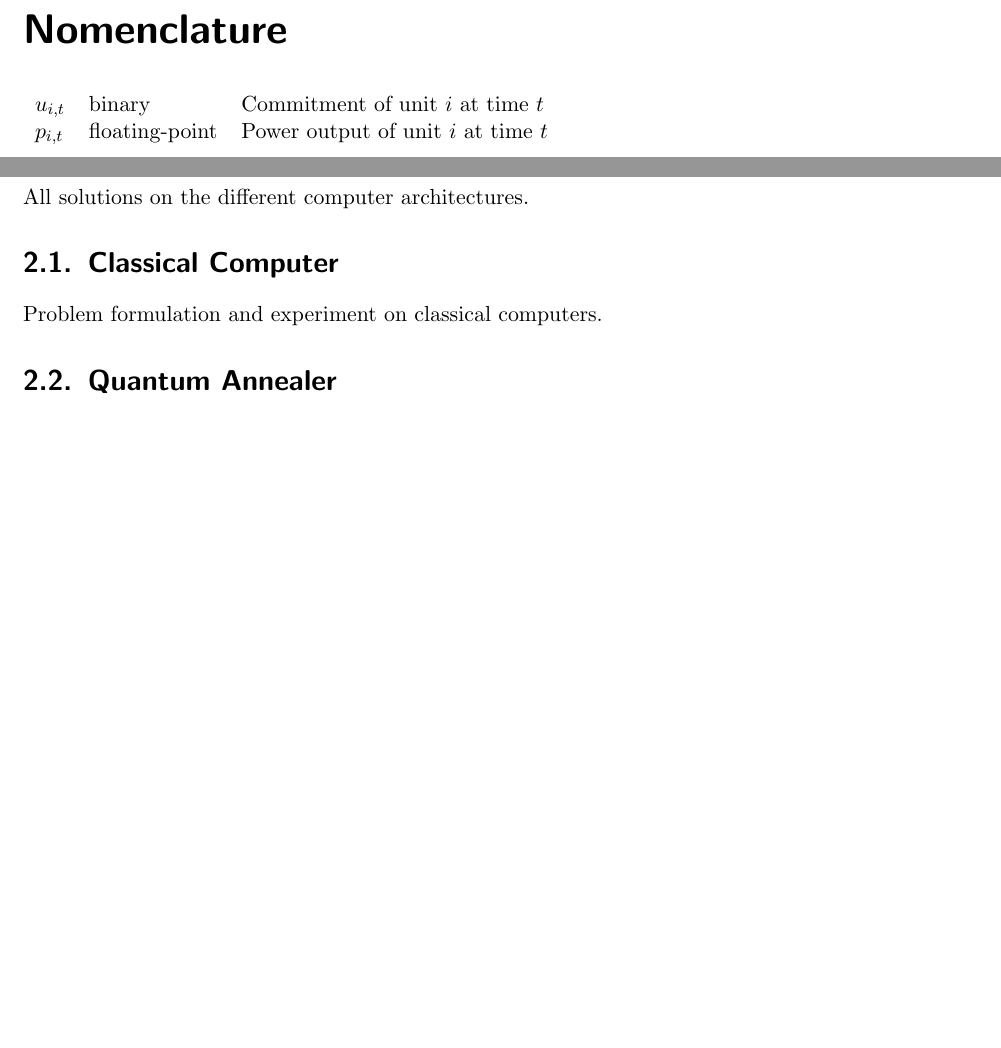
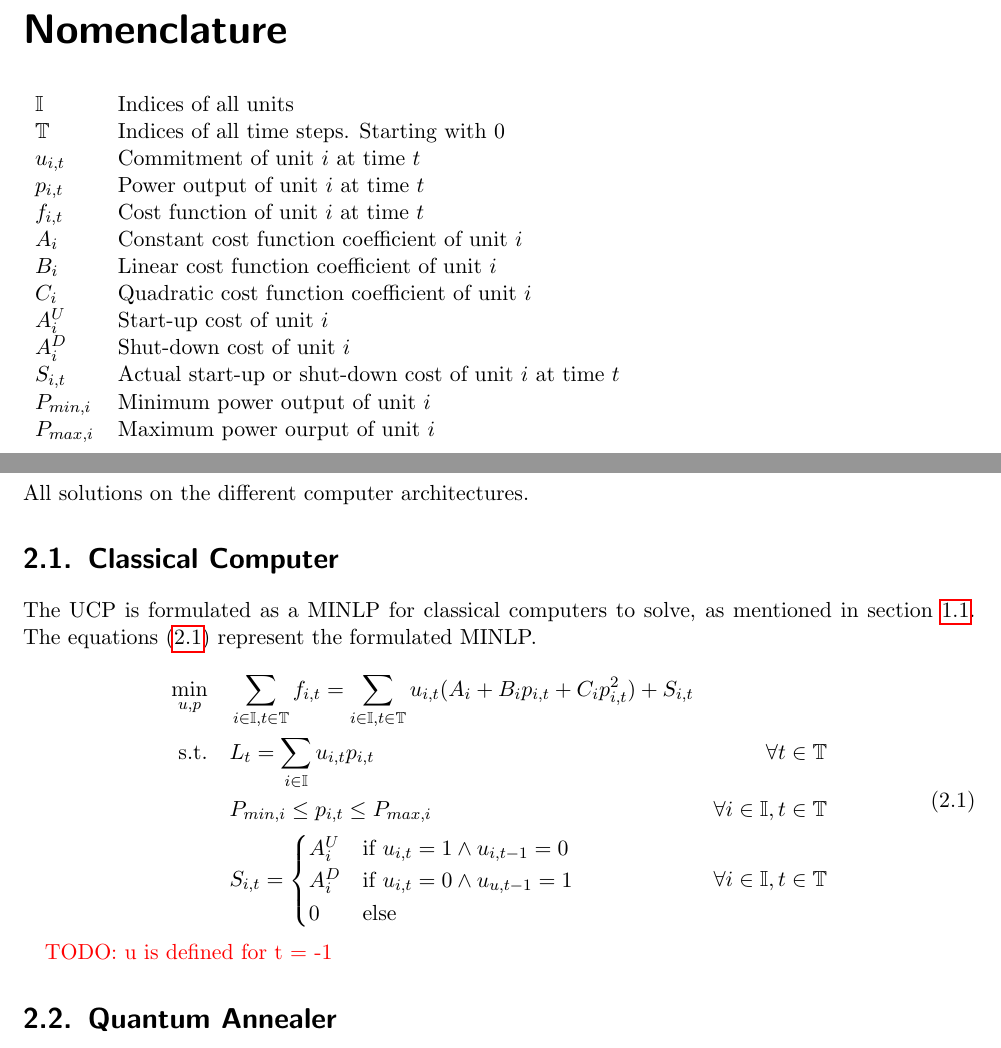
Before and after one commit to cloudsftp/BachelorThesis, a LaTeX document (Paper/main.tex, which reads Paper/Config/packages.tex, Paper/Preface/nomenclature.tex, Paper/Section/Optimization/classical.tex): two parts of pages 3 and 5 of 9, joined at a grey line, cut so that both start at the same text, the shorter picture padded with empty space. Compiled offline with pdfLaTeX.

Commit message:
paper | add minlp formulation of ucp

```diff
--- a/Paper/Config/packages.tex
+++ b/Paper/Config/packages.tex
@@ -19,3 +19,6 @@
 
 % Color
 \usepackage{xcolor}
+
+% Labels
+\usepackage{hyperref}
--- a/Paper/Preface/nomenclature.tex
+++ b/Paper/Preface/nomenclature.tex
@@ -1,6 +1,17 @@
 \chapter*{Nomenclature}
 
-\begin{tabular}{lll}
-  $u_{i, t}$ & binary & Commitment of unit $i$ at time $t$\\
-  $p_{i, t}$ & floating-point & Power output of unit $i$ at time $t$
+\begin{tabular}{ll}
+  $\mathbb{I}$ & Indices of all units \\
+  $\mathbb{T}$ & Indices of all time steps. Starting with $0$ \\
+  $u_{i, t}$ & Commitment of unit $i$ at time $t$ \\
+  $p_{i, t}$ & Power output of unit $i$ at time $t$ \\
+  $f_{i, t}$ & Cost function of unit $i$ at time $t$ \\
+  $A_i$ & Constant cost function coefficient of unit $i$ \\
+  $B_i$ & Linear cost function coefficient of unit $i$ \\
+  $C_i$ & Quadratic cost function coefficient of unit $i$ \\
+  $A^U_i$ & Start-up cost of unit $i$ \\
+  $A^D_i$ & Shut-down cost of unit $i$ \\
+  $S_{i, t}$ & Actual start-up or shut-down cost of unit $i$ at time $t$ \\
+  $P_{min, i}$ & Minimum power output of unit $i$ \\
+  $P_{max, i}$ & Maximum power ourput of unit $i$
 \end{tabular}
--- a/Paper/Section/Optimization/classical.tex
+++ b/Paper/Section/Optimization/classical.tex
@@ -1,3 +1,29 @@
 \section{Classical Computer}
 
-Problem formulation and experiment on classical computers.
+The UCP is formulated as a MINLP for classical computers to solve,
+as mentioned in section \ref{intro:ucp}.
+The equations (\ref{opt:clas:minlp}) represent the formulated MINLP.
+
+\begin{equation}
+\begin{aligned}
+  \min_{u, p} \quad &
+  \sum_{i \in \mathbb{I}, t \in \mathbb{T}} f_{i, t}
+  = \sum_{i \in \mathbb{I}, t \in \mathbb{T}}
+    u_{i, t} (A_i + B_i p_{i, t} + C_i p_{i, t}^2) + S_{i, t} \\
+  \text{s.t.} \quad & L_t = \sum_{i \in \mathbb{I}} u_{i, t} p_{i, t} \quad &
+  \forall t \in \mathbb{T} \\
+  &
+  P_{min, i} \leq p_{i, t} \leq P_{max, i} \quad &
+  \forall i \in \mathbb{I}, t \in \mathbb{T} \\
+  &
+  S_{i, t} = \begin{cases}
+    A_i^U & \text{if } u_{i, t} = 1 \land u_{i, t-1} = 0 \\
+    A_i^D & \text{if } u_{i, t} = 0 \land u_{u, t-1} = 1 \\
+    0 & \text{else}
+  \end{cases} \quad &
+  \forall i \in \mathbb{I}, t \in \mathbb{T} \\
+\end{aligned}
+\label{opt:clas:minlp}
+\end{equation}
+
+\todo{u is defined for t = -1}
```
Also changed, not shown: Paper/Section/Intro/problem.tex (+15 -10 lines), 1 other file.
